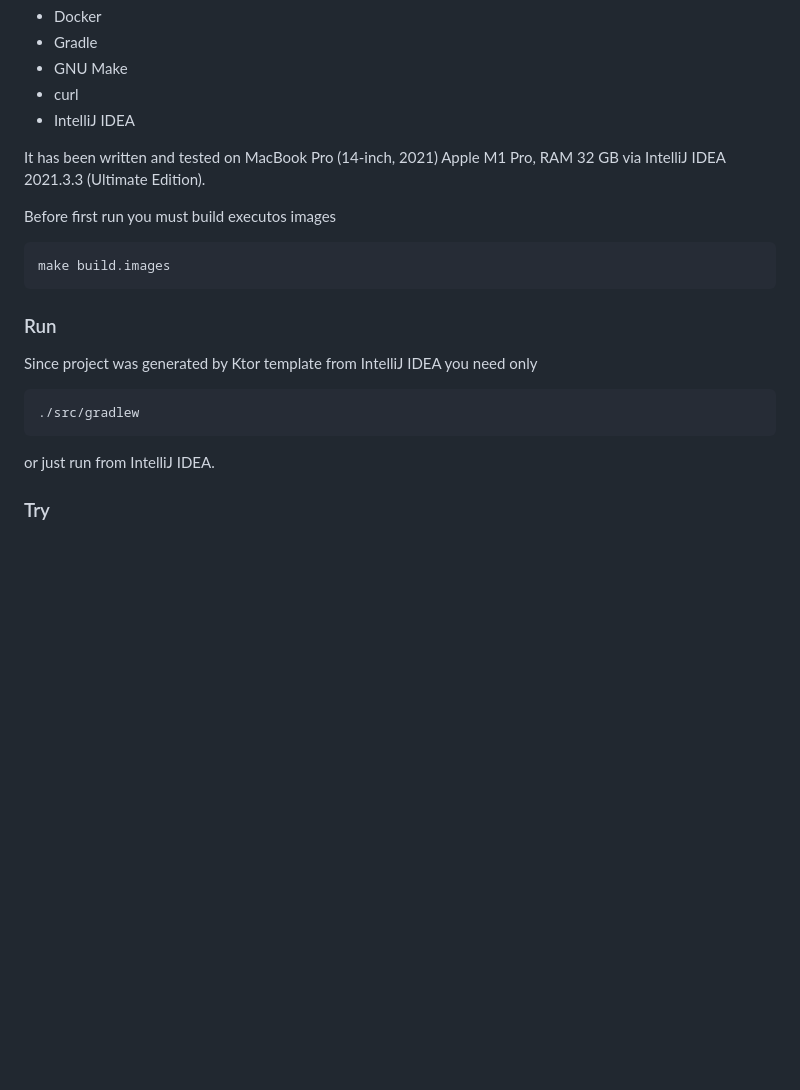
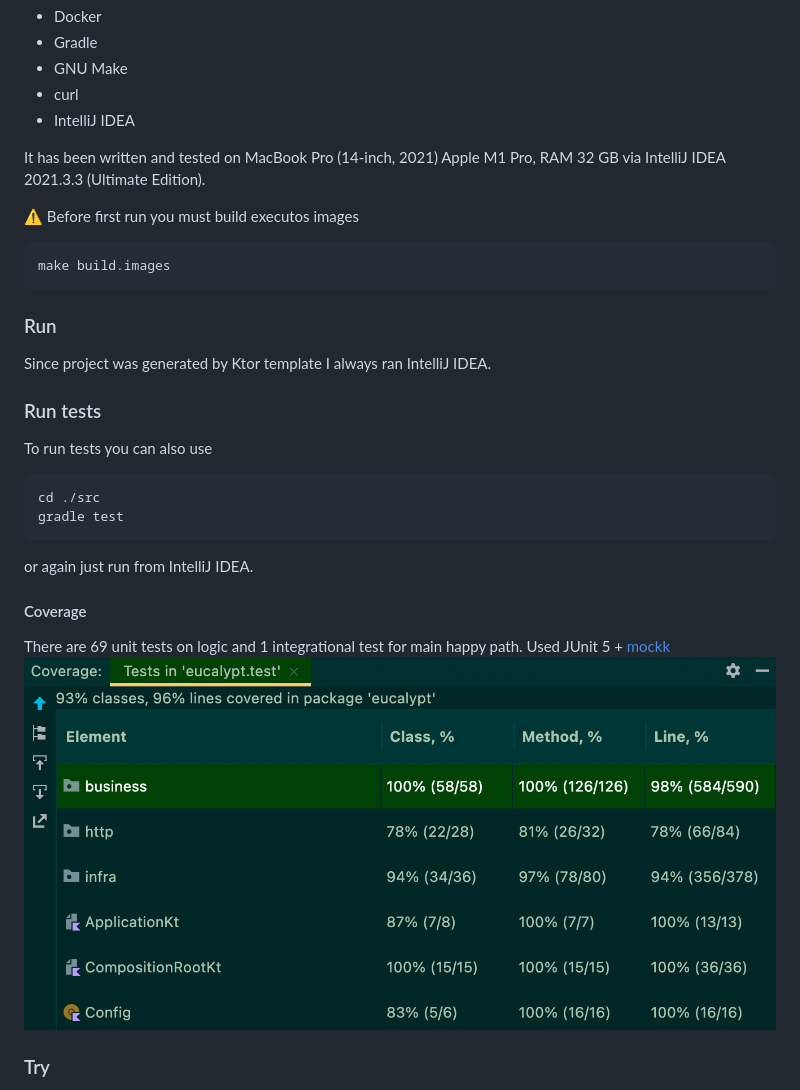
Before and after one commit to mchechulnikov/eucalypt, a Markdown page: README.md, the part around one of its changes. Rendered like a GitHub page; pictures changed too: docs/coverage.png (added); blank space fills up the shorter version.

````diff
--- a/README.md
+++ b/README.md
@@ -19,17 +19,24 @@ You need
 
 It has been written and tested on MacBook Pro (14-inch, 2021) Apple M1 Pro, RAM 32 GB via IntelliJ IDEA 2021.3.3 (Ultimate Edition).
 
-Before first run you must build executos images
+⚠️ Before first run you must build executos images
 ```
 make build.images
 ```
 
 ### Run
-Since project was generated by Ktor template from IntelliJ IDEA you need only
+Since project was generated by Ktor template I always ran IntelliJ IDEA.<br/>
+### Run tests
+To run tests you can also use
 ```
-./src/gradlew
+cd ./src
+gradle test
 ```
-or just run from IntelliJ IDEA.
+or again just run from IntelliJ IDEA.
+
+#### Coverage
+There are 69 unit tests on logic and 1 integrational test for main happy path. Used JUnit 5 + [mockk](https://mockk.io)
+![scr](docs/coverage.png)
 
 ### Try
 Check some examples in `./examples` directory. You can easly CURL it via makefile. <br/>
````
Also changed, not shown: other parts of README.md (+20 -16 lines), 3 other files.
